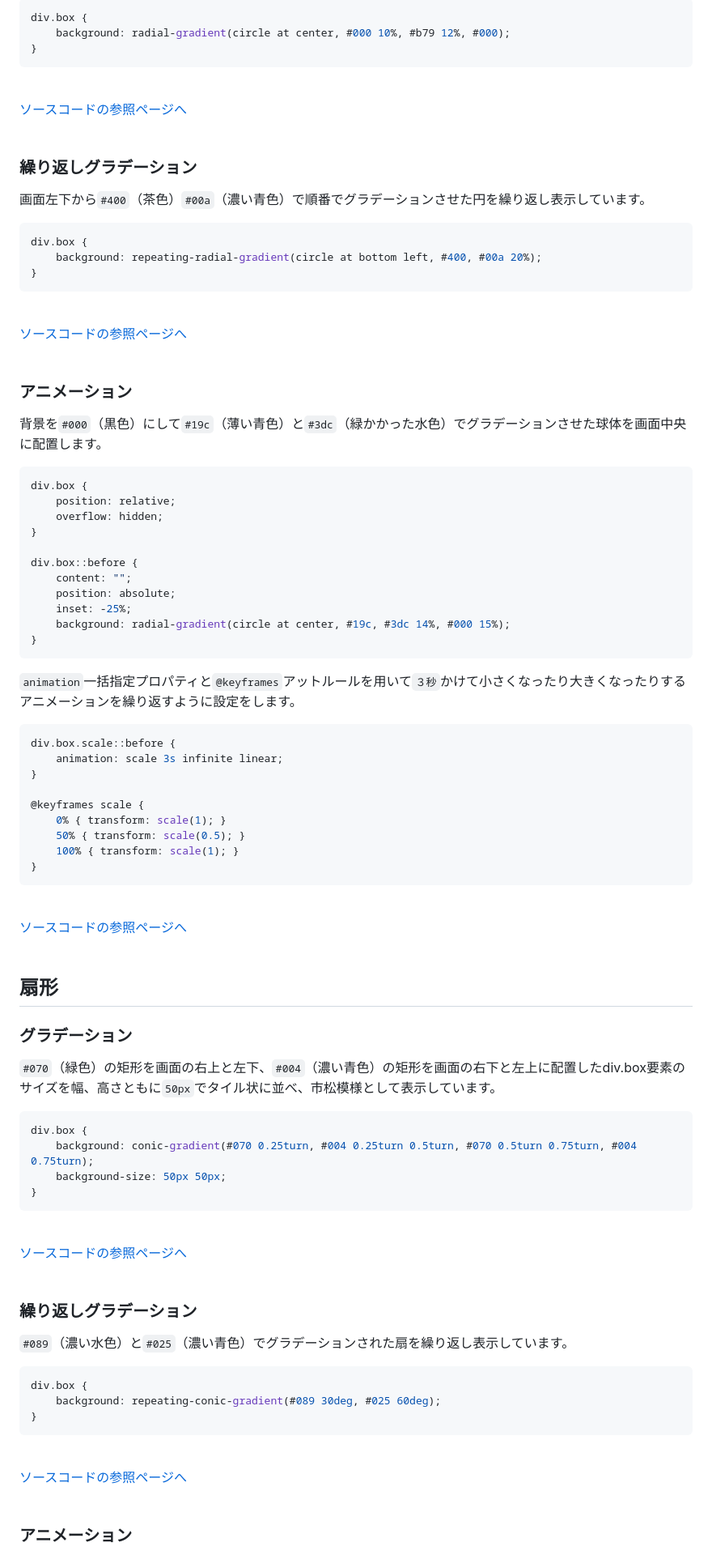
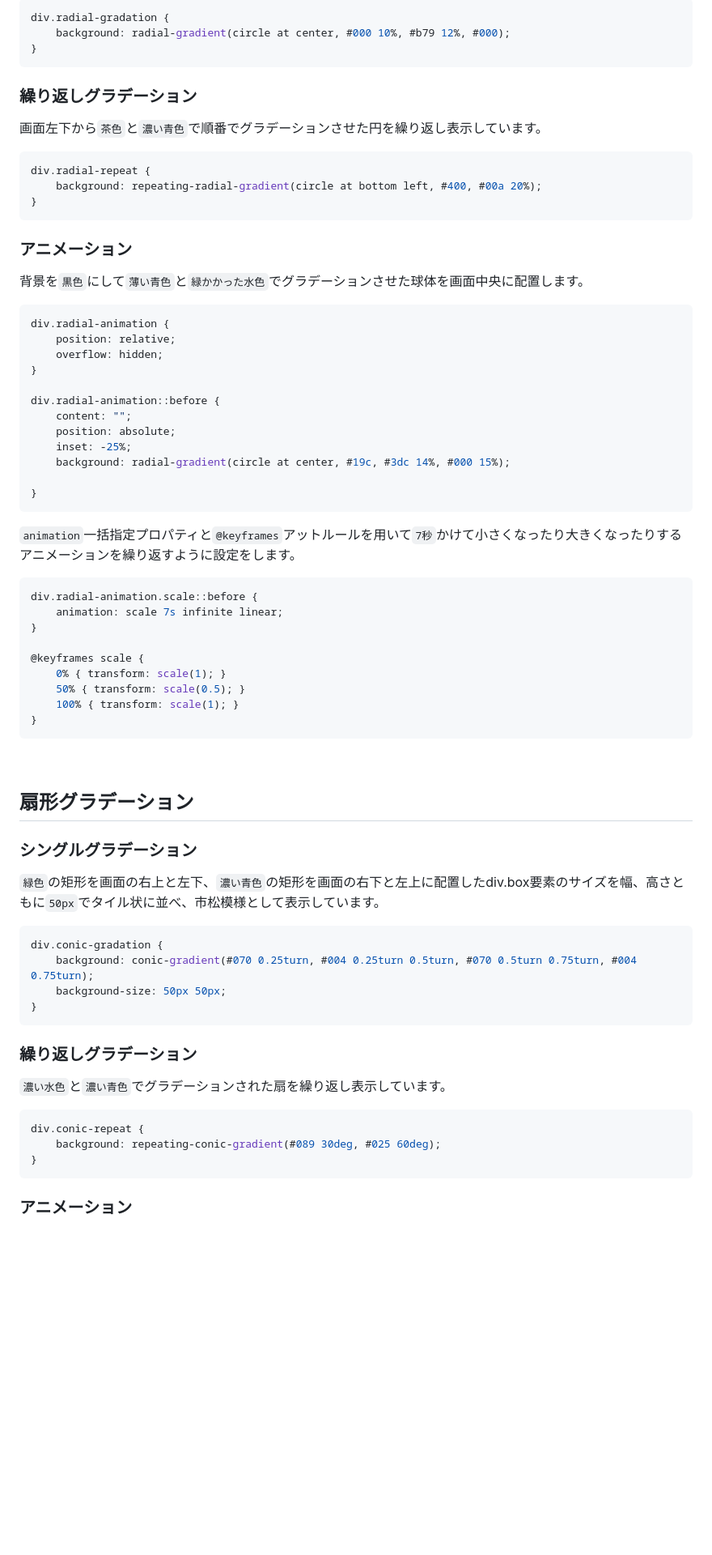
Before and after one commit to YScyber/gradation, a Markdown page: README.md, the part around one of its changes. Shown at 81% size. GitHub-like rendering; blank space fills up the shorter version.

````diff
--- a/README.md
+++ b/README.md
@@ -173,51 +55,44 @@ div.box.tile {
 
 ```css
-div.box {
+div.radial-gradation {
     background: radial-gradient(circle at center, #000 10%, #b79 12%, #000);
 }
 ```
-<br>
-
-[ソースコードの参照ページへ](radial/gradation/index.html "radial/gradation/index.html")
-<br><br>
 
 ### 繰り返しグラデーション
 
-画面左下から`#400`（茶色）`#00a`（濃い青色）で順番でグラデーションさせた円を繰り返し表示しています。
+画面左下から`茶色`と`濃い青色`で順番でグラデーションさせた円を繰り返し表示しています。
 
 ```css
-div.box {
+div.radial-repeat {
     background: repeating-radial-gradient(circle at bottom left, #400, #00a 20%);
 }
 ```
-<br>
-
-[ソースコードの参照ページへ](radial/repeat/index.html "radial/repeat/index.html")
-<br><br>
 
 ### アニメーション
 
-背景を`#000`（黒色）にして`#19c`（薄い青色）と`#3dc`（緑かかった水色）でグラデーションさせた球体を画面中央に配置します。
+背景を`黒色`にして`薄い青色`と`緑かかった水色`でグラデーションさせた球体を画面中央に配置します。
 
 ```css
-div.box {
+div.radial-animation {
     position: relative;
     overflow: hidden;
 }
 
-div.box::before {
+div.radial-animation::before {
     content: "";
     position: absolute;
     inset: -25%;
     background: radial-gradient(circle at center, #19c, #3dc 14%, #000 15%);
+
 }
 ```
 
-`animation`一括指定プロパティと`@keyframes`アットルールを用いて`３秒`かけて小さくなったり大きくなったりするアニメーションを繰り返すように設定をします。
+`animation`一括指定プロパティと`@keyframes`アットルールを用いて`7秒`かけて小さくなったり大きくなったりするアニメーションを繰り返すように設定をします。
 
 ```css
-div.box.scale::before {
-    animation: scale 3s infinite linear;
+div.radial-animation.scale::before {
+    animation: scale 7s infinite linear;
 }
 
 @keyframes scale {
@@ -228,39 +103,28 @@ div.box.scale::before {
 ```
 <br>
 
-[ソースコードの参照ページへ](radial/animation/index.html "radial/animation/index.html")
-<br><br>
+## 扇形グラデーション
 
-## 扇形
+### シングルグラデーション
 
-### グラデーション
-
-`#070`（緑色）の矩形を画面の右上と左下、`#004`（濃い青色）の矩形を画面の右下と左上に配置したdiv.box要素のサイズを幅、高さともに`50px`でタイル状に並べ、市松模様として表示しています。
+`緑色`の矩形を画面の右上と左下、`濃い青色`の矩形を画面の右下と左上に配置したdiv.box要素のサイズを幅、高さともに`50px`でタイル状に並べ、市松模様として表示しています。
 
 ```css
-div.box {
+div.conic-gradation {
     background: conic-gradient(#070 0.25turn, #004 0.25turn 0.5turn, #070 0.5turn 0.75turn, #004 0.75turn);
     background-size: 50px 50px;
 }
 ```
-<br>
-
-[ソースコードの参照ページへ](conic/gradation/index.html "conic/gradation/index.html")
-<br><br>
 
 ### 繰り返しグラデーション
 
-`#089`（濃い水色）と`#025`（濃い青色）でグラデーションされた扇を繰り返し表示しています。
+`濃い水色`と`濃い青色`でグラデーションされた扇を繰り返し表示しています。
 
 ```css
-div.box {
+div.conic-repeat {
     background: repeating-conic-gradient(#089 30deg, #025 60deg);
 }
 ```
-<br>
-
-[ソースコードの参照ページへ](conic/repeat/index.html "conic/repeat/index.html")
-<br><br>
 
 ### アニメーション
 
````
Also changed, not shown: other parts of README.md (+30 -157 lines).
